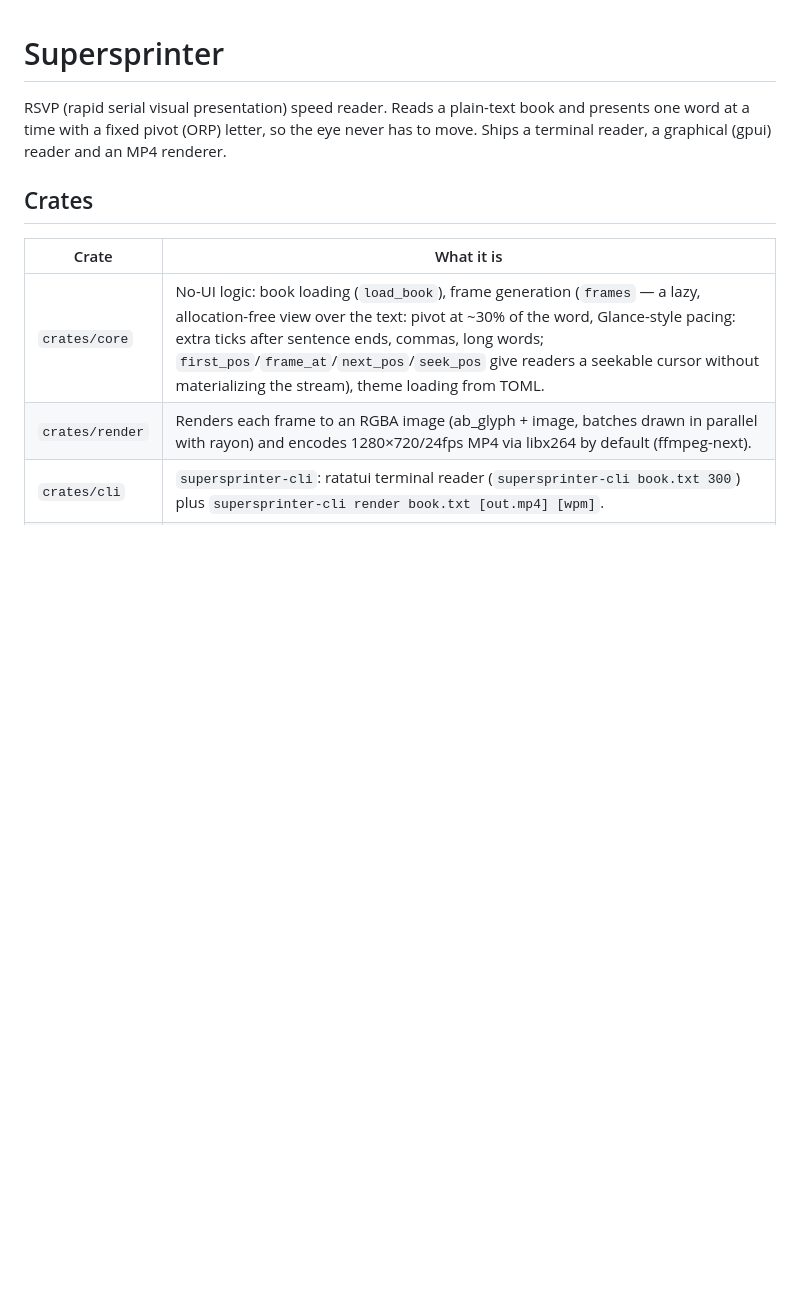
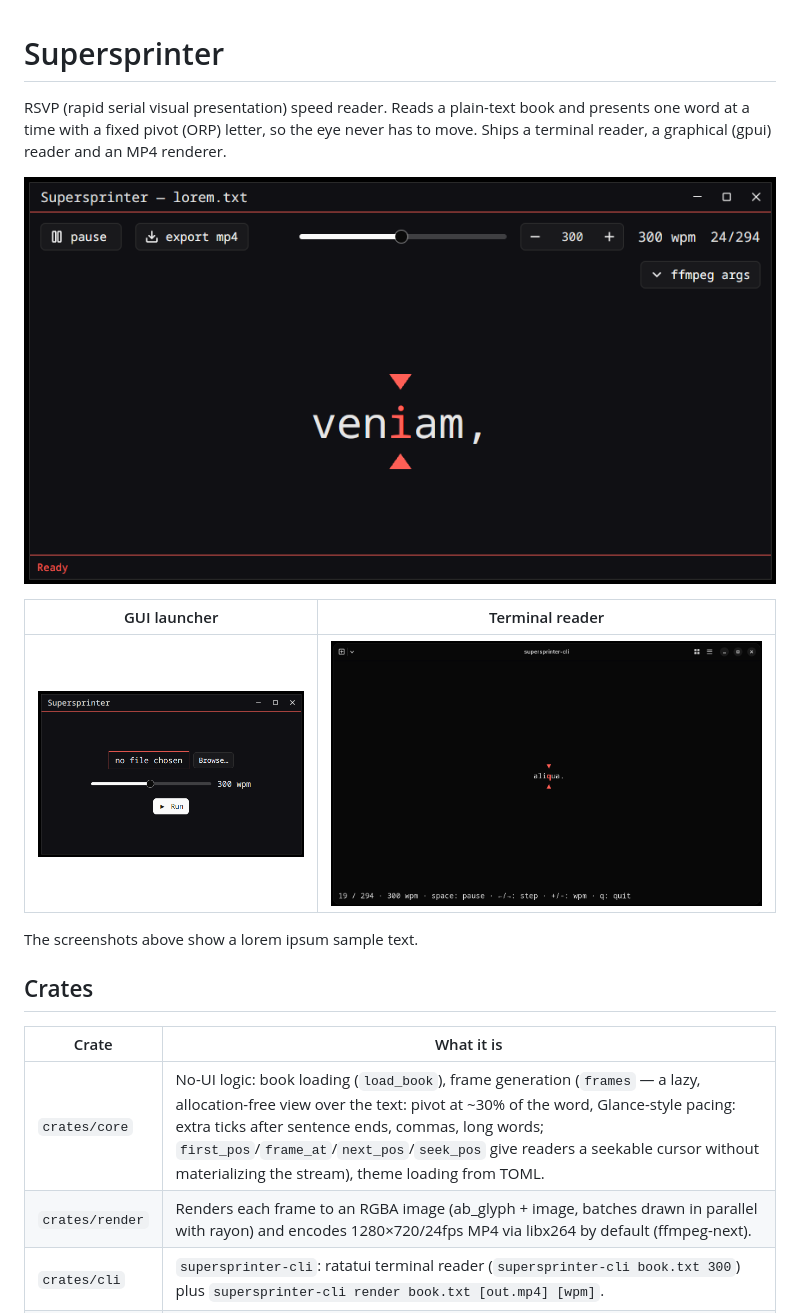
Before and after one commit to piotreknow02/supersprinter, a Markdown page: README.md, the part around one of its changes. GitHub-like rendering; pictures changed too: assets/screenshots/cli.png (added), assets/screenshots/gui-launcher.png (added), assets/screenshots/gui-reader.png (added); blank space fills up the shorter version.

Commit message:
Update docs with usage and screenshots

```diff
--- a/README.md
+++ b/README.md
@@ -4,6 +4,14 @@ RSVP (rapid serial visual presentation) speed reader. Reads a plain-text book
 and presents one word at a time with a fixed pivot (ORP) letter, so the eye
 never has to move. Ships a terminal reader, a graphical (gpui) reader and an
 MP4 renderer.
+
+![Supersprinter reader window](assets/screenshots/gui-reader.png)
+
+| GUI launcher | Terminal reader |
+|:---:|:---:|
+| ![Supersprinter launcher window](assets/screenshots/gui-launcher.png) | ![Supersprinter terminal reader](assets/screenshots/cli.png) |
+
+The screenshots above show a lorem ipsum sample text.
 
 ## Crates
 
```
Also changed, not shown: other parts of README.md (+58 -2 lines).
